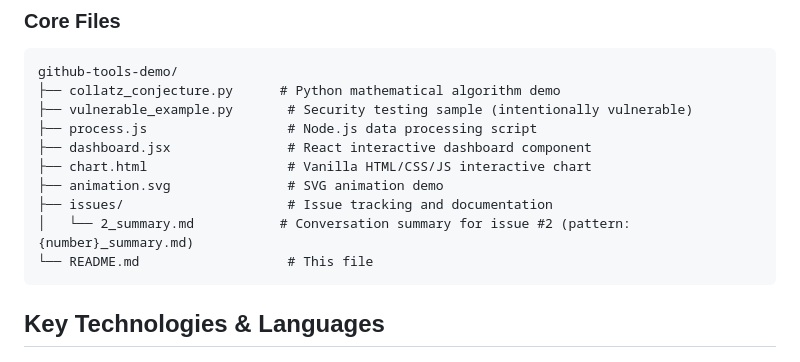
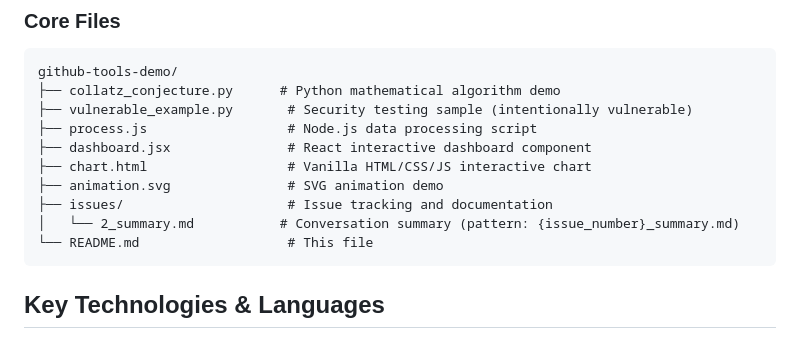
Before and after one commit to A-Georgiou/github-tools-demo, a Markdown page: README.md, the part around the change. Drawn GitHub-style.

Commit message:
Clarify issue number pattern in documentation
Co-authored-by: A-Georgiou <25373927+A-Georgiou@users.noreply.github.com>

````diff
--- a/README.md
+++ b/README.md
@@ -16,7 +16,7 @@ github-tools-demo/
 ├── chart.html                  # Vanilla HTML/CSS/JS interactive chart
 ├── animation.svg               # SVG animation demo
 ├── issues/                     # Issue tracking and documentation
-│   └── 2_summary.md           # Conversation summary for issue #2 (pattern: {number}_summary.md)
+│   └── 2_summary.md           # Conversation summary (pattern: {issue_number}_summary.md)
 └── README.md                   # This file
 ```
 
````
